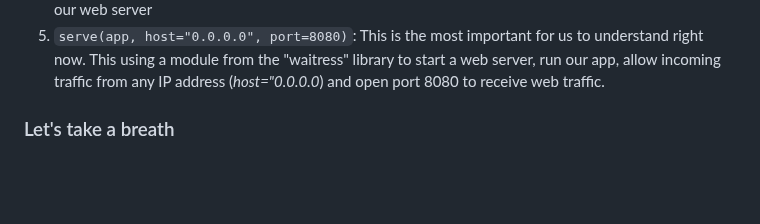
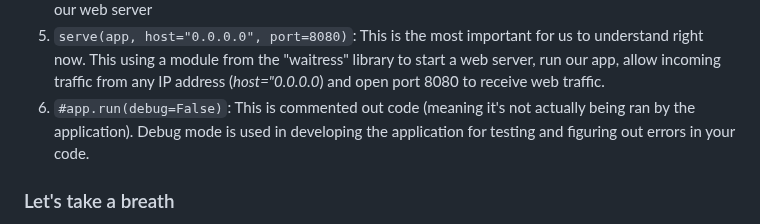
Before and after one commit to dk-fern/flaskWebApp-with-docker, a Markdown page: Project Guide/1_Flask.md, the part around the change. Rendered like a GitHub page; blank space fills up the shorter version.

```diff
--- a/Project Guide/1_Flask.md
+++ b/Project Guide/1_Flask.md
@@ -61,6 +61,7 @@ I won't explain every line of code in this web app, but I will explain this file
 3. `app = create_app()`: Here we take that function we imported in line one and turn it into an object
 4. `from waitress import serve`: We import that "waitress" library we installed earlier. This will handle our web server
 5. `serve(app, host="0.0.0.0", port=8080)`: This is the most important for us to understand right now. This using a module from the "waitress" library to start a web server, run our app, allow incoming traffic from any IP address (*host="0.0.0.0*) and open port 8080 to receive web traffic.
+6. `#app.run(debug=False)`: This is commented out code (meaning it's not actually being ran by the application). Debug mode is used in developing the application for testing and figuring out errors in your code.
 
 ### Let's take a breath
 This may have felt like a lot of information (because it was, especially if you're not super familiar with Python) but let's take a look at what we've accomplished so far:
```
